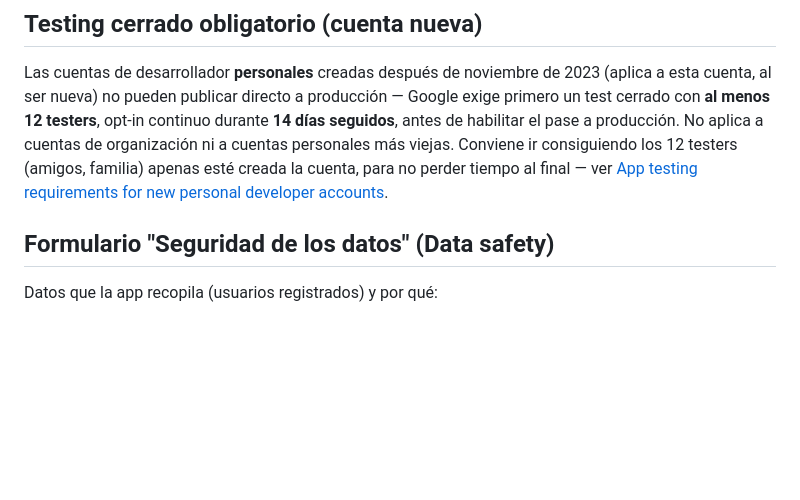
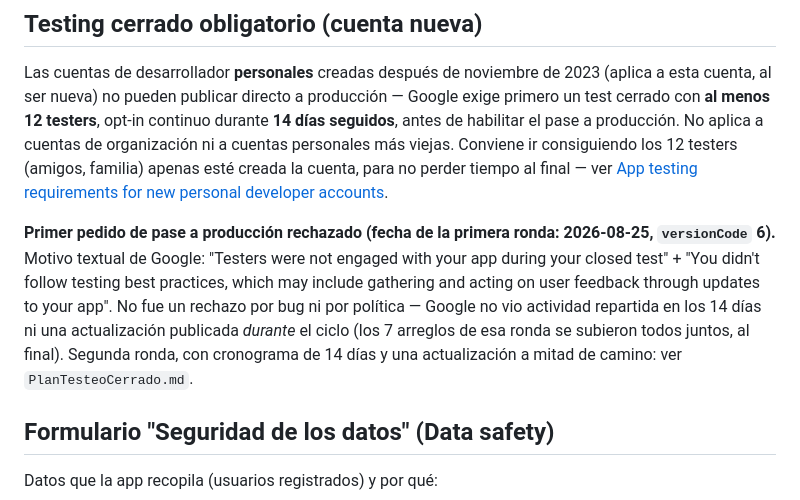
Before and after one commit to BreakPointX13/patas_al_dia, a Markdown page: docs/Planificaciones/PublicacionPlayStore.md, the part around the change. Drawn GitHub-style; blank space fills up the shorter version.

```diff
--- a/docs/Planificaciones/PublicacionPlayStore.md
+++ b/docs/Planificaciones/PublicacionPlayStore.md
@@ -134,6 +134,8 @@ O Patas al Día é gratuito. Se for útil para você e quiser apoiar o desenvolv
 
 Las cuentas de desarrollador **personales** creadas después de noviembre de 2023 (aplica a esta cuenta, al ser nueva) no pueden publicar directo a producción — Google exige primero un test cerrado con **al menos 12 testers**, opt-in continuo durante **14 días seguidos**, antes de habilitar el pase a producción. No aplica a cuentas de organización ni a cuentas personales más viejas. Conviene ir consiguiendo los 12 testers (amigos, familia) apenas esté creada la cuenta, para no perder tiempo al final — ver [App testing requirements for new personal developer accounts](https://support.google.com/googleplay/android-developer/answer/14151465?hl=en).
 
+**Primer pedido de pase a producción rechazado (fecha de la primera ronda: 2026-08-25, `versionCode` 6).** Motivo textual de Google: "Testers were not engaged with your app during your closed test" + "You didn't follow testing best practices, which may include gathering and acting on user feedback through updates to your app". No fue un rechazo por bug ni por política — Google no vio actividad repartida en los 14 días ni una actualización publicada *durante* el ciclo (los 7 arreglos de esa ronda se subieron todos juntos, al final). Segunda ronda, con cronograma de 14 días y una actualización a mitad de camino: ver `PlanTesteoCerrado.md`.
+
 ## Formulario "Seguridad de los datos" (Data safety)
 
 Datos que la app recopila (usuarios registrados) y por qué:
```
Also changed, not shown: docs/Planificaciones/InstruccionesTesters.md (added, +171 -0 lines), docs/Planificaciones/PlanTesteoCerrado.md (added, +95 -0 lines).
